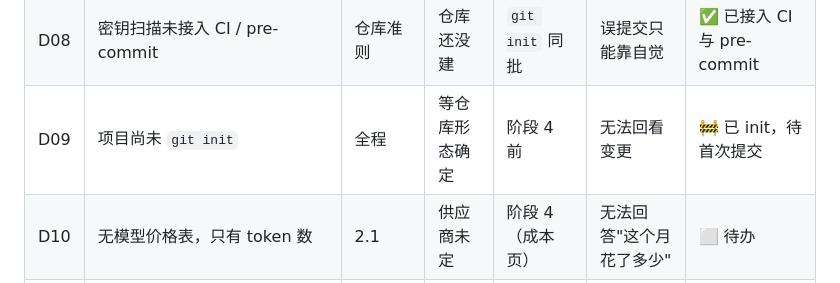
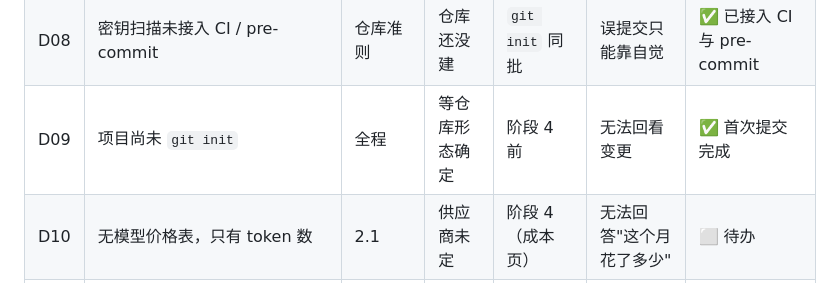
Before and after one commit to zhouPi-314/personal-ai-agent, a Markdown page: DEBT.md, the part around the change. Drawn GitHub-style.

Commit message:
更新债务台账与状态：阶段 4 准备完成

```diff
--- a/DEBT.md
+++ b/DEBT.md
@@ -13,7 +13,7 @@
 | D06 | `run_process` 把全部事件存在内存 | 3.3 | 当前任务短 | 阶段 3.5 前 | 长任务可能撑爆内存 | ✅ 已加 max_events 上限 |
 | D07 | 无结构化日志（只有 print） | 全程 | 调试够用 | 部署前（阶段 4） | 线上问题无法追溯 | ✅ JSON 日志模块已加 |
 | D08 | 密钥扫描未接入 CI / pre-commit | 仓库准则 | 仓库还没建 | `git init` 同批 | 误提交只能靠自觉 | ✅ 已接入 CI 与 pre-commit |
-| D09 | 项目尚未 `git init` | 全程 | 等仓库形态确定 | 阶段 4 前 | 无法回看变更 | 🚧 已 init，待首次提交 |
+| D09 | 项目尚未 `git init` | 全程 | 等仓库形态确定 | 阶段 4 前 | 无法回看变更 | ✅ 首次提交完成 |
 | D10 | 无模型价格表，只有 token 数 | 2.1 | 供应商未定 | 阶段 4（成本页） | 无法回答"这个月花了多少" | ⬜ 待办 |
 | D11 | 人格卡无热加载 | 2.3 | 启动读一次够用 | 真在调人格时 | 改一句要重启 | ⬜ 待办 |
 | D12 | `HumanizeConfig` 未接环境变量 | 2.5 | 默认值够用 | 觉得节奏不对时 | 只能改代码 | ⬜ 待办 |
```
Also changed, not shown: STATUS.md (+1 -0 lines).
